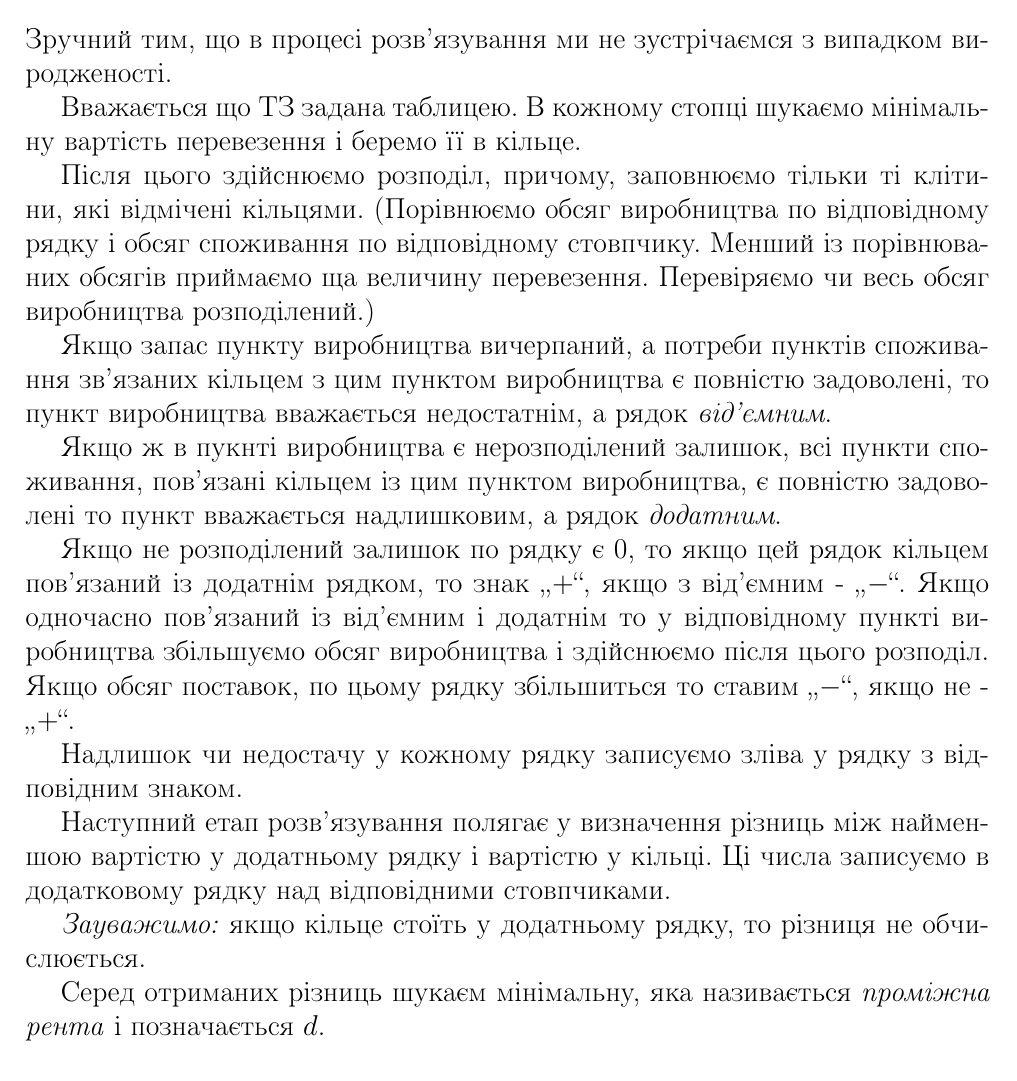
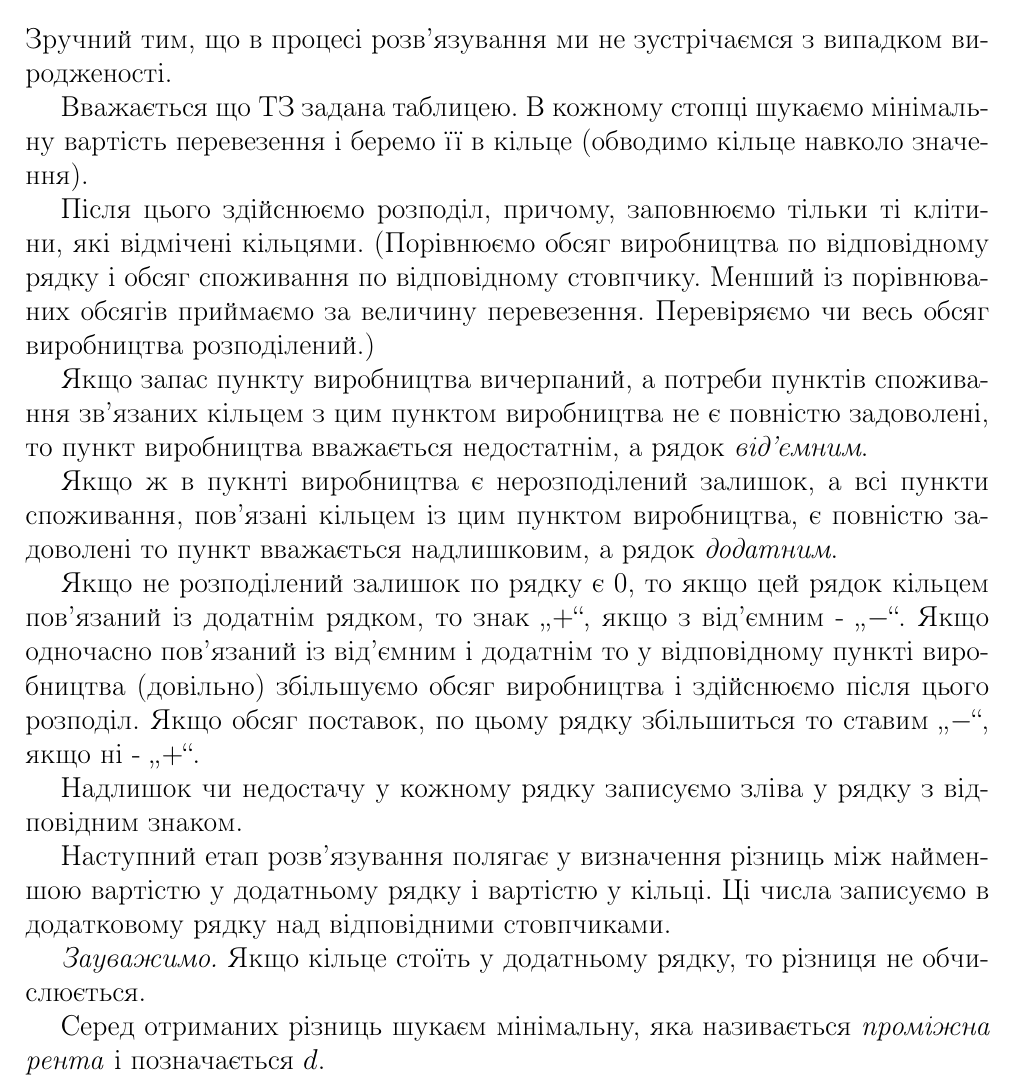
Before and after one commit to Uko/Exams, a LaTeX document (OperationsResearch2012/cheetSheet.tex): part of page 18 of 42, cut so that both start at the same text. Compiled offline with pdfLaTeX.

Commit message:
Quickcorrections in N13.

```diff
--- a/OperationsResearch2012/cheetSheet.tex
+++ b/OperationsResearch2012/cheetSheet.tex
@@ -524,21 +524,21 @@ $$ = \sum_{i=1}^m \sum_{j=1}^n c_{ij} x_{ij} = L(x_{ij}). $$
 
 Зручний тим, що в процесі розв’язування ми не зустрічаємся з випадком виродженості.
 
-Вважається що ТЗ задана таблицею. В кожному стопці шукаємо мінімальну вартість перевезення і беремо її в кільце.
+Вважається що ТЗ задана таблицею. В кожному стопці шукаємо мінімальну вартість перевезення і беремо її в кільце (обводимо кільце навколо значення).
 
-Після цього здійснюємо розподіл, причому, заповнюємо тільки ті клітини, які відмічені кільцями. (Порівнюємо обсяг виробництва по відповідному рядку і обсяг споживання по відповідному стовпчику. Менший із порівнюваних обсягів приймаємо ща величину перевезення. Перевіряємо чи весь обсяг виробництва розподілений.)
+Після цього здійснюємо розподіл, причому, заповнюємо тільки ті клітини, які відмічені кільцями. (Порівнюємо обсяг виробництва по відповідному рядку і обсяг споживання по відповідному стовпчику. Менший із порівнюваних обсягів приймаємо за величину перевезення. Перевіряємо чи весь обсяг виробництва розподілений.)
 
-Якщо запас пункту виробництва вичерпаний, а потреби пунктів споживання зв’язаних кільцем з цим пунктом виробництва є повністю задоволені, то пункт виробництва вважається недостатнім, а рядок \emph{від’ємним}.
+Якщо запас пункту виробництва вичерпаний, а потреби пунктів споживання зв’язаних кільцем з цим пунктом виробництва не є повністю задоволені, то пункт виробництва вважається недостатнім, а рядок \emph{від’ємним}.
 
-Якщо ж в пукнті виробництва є нерозподілений залишок, всі пункти споживання, пов’язані кільцем із цим пунктом виробництва, є повністю задоволені то пункт вважається надлишковим, а рядок \emph{додатним}.
+Якщо ж в пукнті виробництва є нерозподілений залишок, а всі пункти споживання, пов’язані кільцем із цим пунктом виробництва, є повністю задоволені то пункт вважається надлишковим, а рядок \emph{додатним}.
 
-Якщо не розподілений залишок по рядку є 0, то якщо цей рядок кільцем пов’язаний із додатнім рядком, то знак „$+$“, якщо з від’ємним - „$-$“. Якщо одночасно пов’язаний із від’ємним і додатнім то у відповідному пункті виробництва збільшуємо обсяг виробництва і здійснюємо після цього розподіл. Якщо обсяг поставок, по цьому рядку збільшиться то ставим „$-$“, якщо не - „$+$“.
+Якщо не розподілений залишок по рядку є 0, то якщо цей рядок кільцем пов’язаний із додатнім рядком, то знак „$+$“, якщо з від’ємним - „$-$“. Якщо одночасно пов’язаний із від’ємним і додатнім то у відповідному пункті виробництва (довільно) збільшуємо обсяг виробництва і здійснюємо після цього розподіл. Якщо обсяг поставок, по цьому рядку збільшиться то ставим „$-$“, якщо ні - „$+$“.
 
 Надлишок чи недостачу у кожному рядку записуємо зліва у рядку з відповідним знаком.
 
 Наступний етап розв’язування полягає у визначення різниць між найменшою вартістю у додатньому рядку і вартістю у кільці. Ці числа записуємо в додатковому рядку над відповідними стовпчиками.
 
-\emph{Зауважимо:} якщо кільце стоїть у додатньому рядку, то різниця не обчислюється.
+\emph{Зауважимо.} Якщо кільце стоїть у додатньому рядку, то різниця не обчислюється.
 
 Серед отриманих різниць шукаєм мінімальну, яка називається \emph{проміжна рента} і позначається $d$.
 
```
